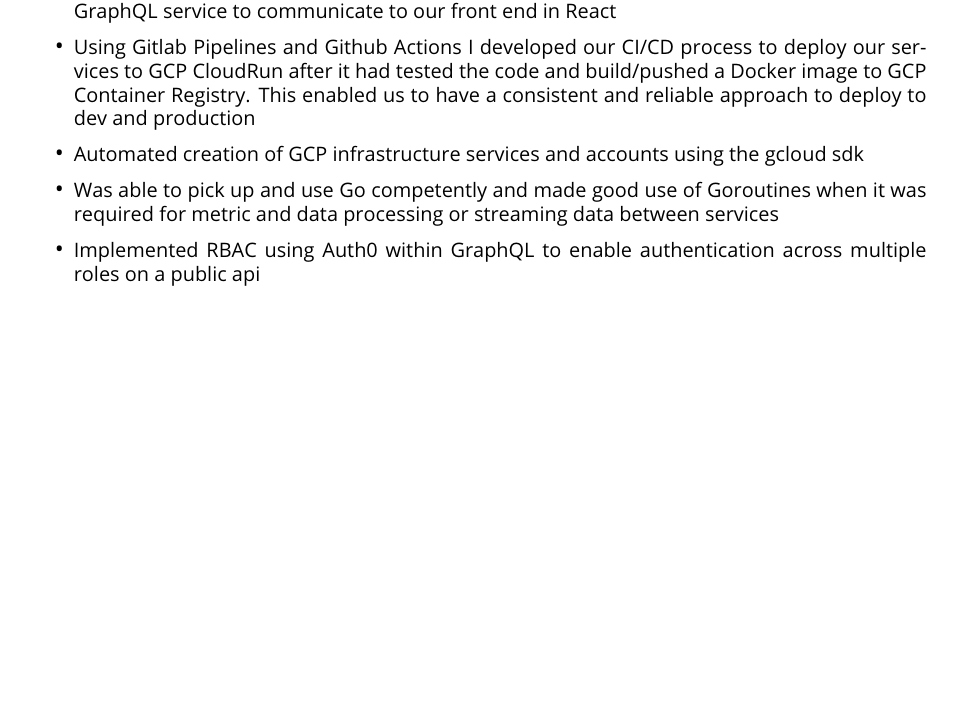
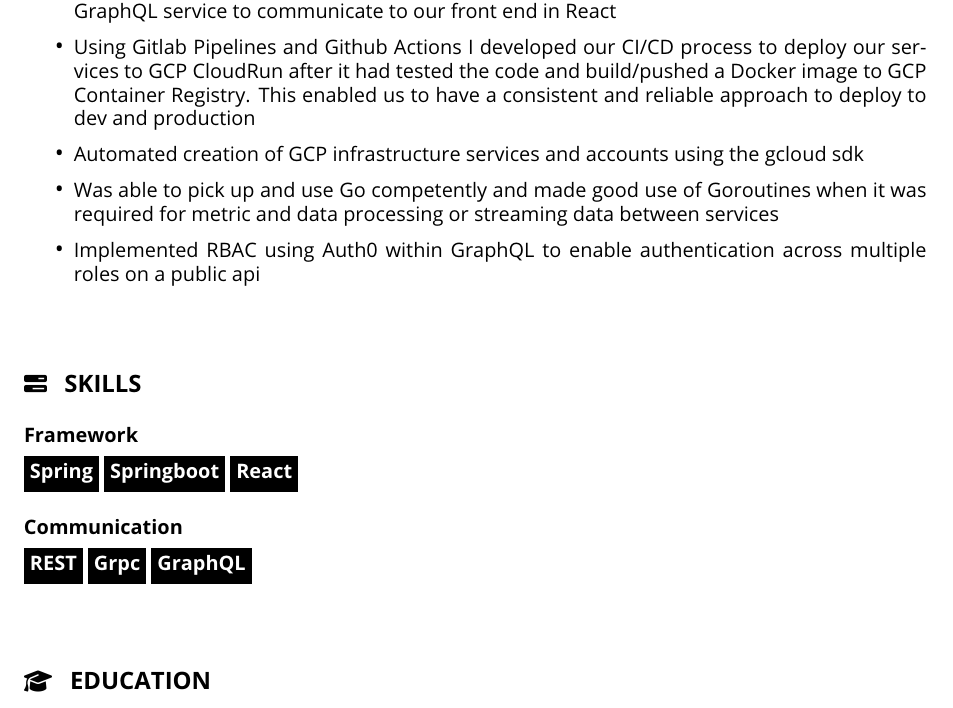
Before and after one commit to harvey1327/cvGenerator, a LaTeX document (template/cora/template.tex): part of page 2 of 2, cut so that both start at the same text, the shorter picture padded with empty space. Compiled offline with pdfLaTeX.

Commit message:
added skills to template

```diff
--- a/template/cora/template.tex
+++ b/template/cora/template.tex
@@ -4,6 +4,8 @@
 \usepackage[hidelinks]{hyperref}
 \usepackage{parskip}
 \usepackage{enumitem}
+\usepackage{color,soul}
+\usepackage[table]{xcolor}
 \usepackage{graphicx}
 \graphicspath{ {./icon/} }
 \pagenumbering{gobble}
@@ -53,4 +55,18 @@
       \item Implemented RBAC using Auth0 within GraphQL to enable authentication across multiple roles on a public api
     \end{itemize}
 
+    \vspace*{0.5in}
+    {\large \raisebox{-0.08\baselineskip}{\includegraphics[height=0.8\baselineskip]{skills.png}} \enspace \textbf{SKILLS}} \par
+
+    \vspace*{0.1in}
+    {\textbf{Framework}} \par
+    {\color{white}\colorbox{black}{\strut \textbf{Spring}} \color{white}\colorbox{black}{\strut \textbf{Springboot}} \color{white}\colorbox{black}{\strut \textbf{React}}} \par
+
+    \vspace*{0.1in}
+    {\textbf{Communication}} \par
+    {\color{white}\colorbox{black}{\strut \textbf{REST}} \color{white}\colorbox{black}{\strut \textbf{Grpc}} \color{white}\colorbox{black}{\strut \textbf{GraphQL}}} \par
+
+    \vspace*{0.5in}
+    {\large \raisebox{-0.08\baselineskip}{\includegraphics[height=0.8\baselineskip]{education.png}} \enspace \textbf{EDUCATION}} \par
+
 \end{document}
```
Also changed, not shown: template/cora/template.tex (2 more changed lines).
